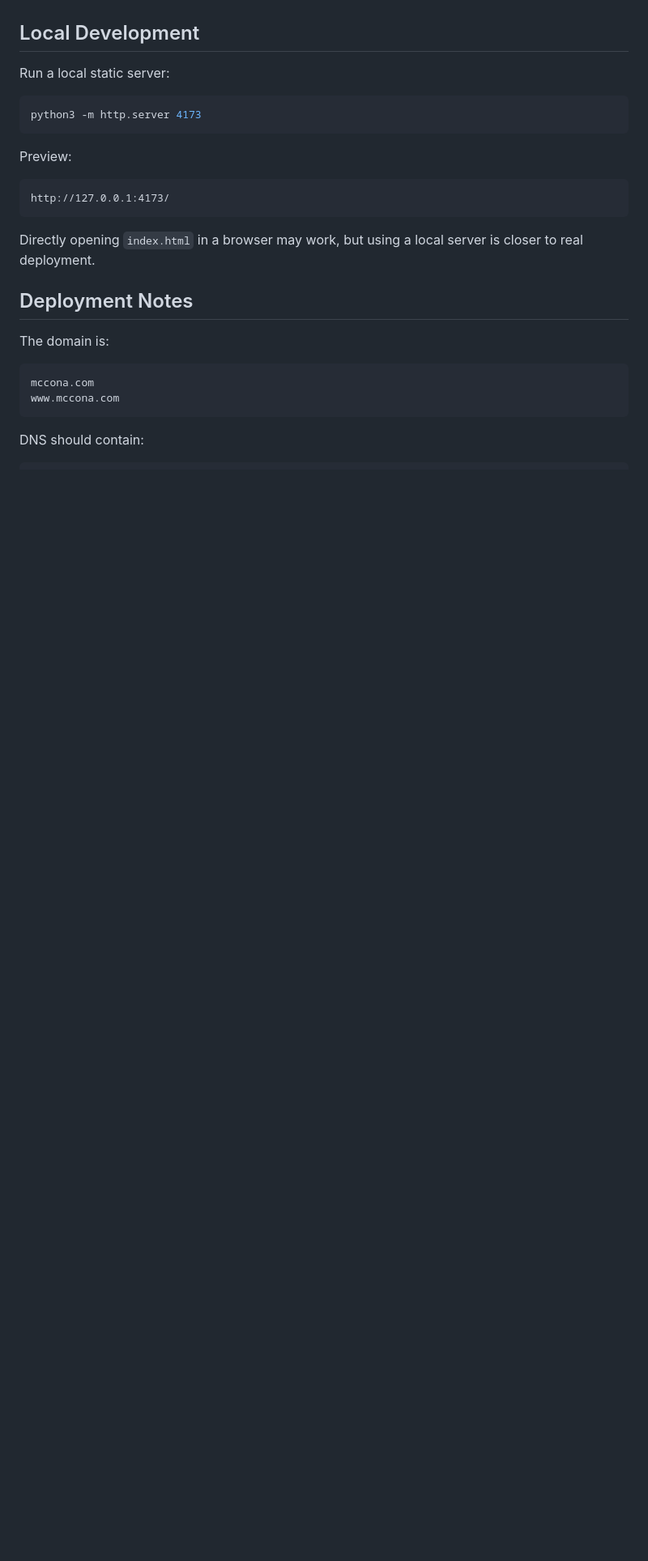
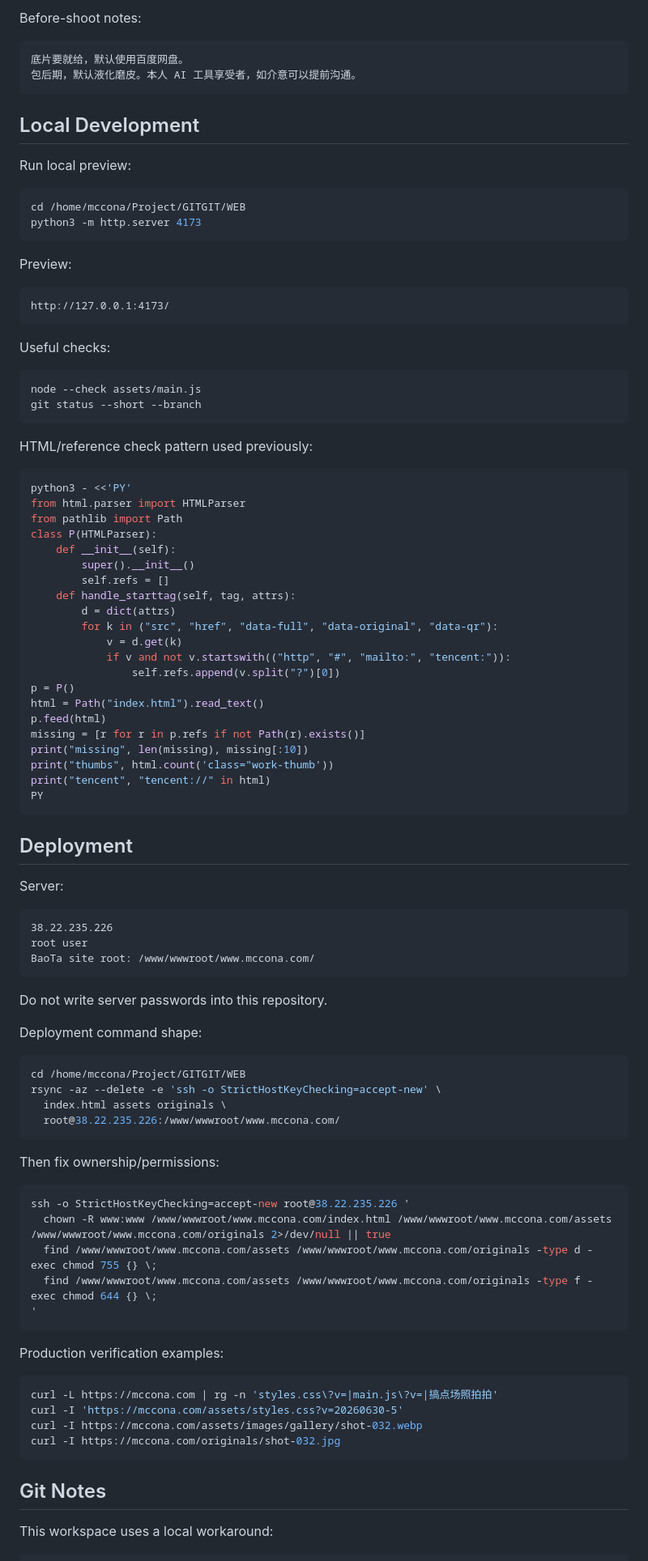
Before and after one commit to Mccona/webweb, a Markdown page: PROJECT_CONTEXT.md, the part around one of its changes. Shown at 81% size. GitHub-like rendering; blank space fills up the shorter version.

````diff
--- a/PROJECT_CONTEXT.md
+++ b/PROJECT_CONTEXT.md
@@ -48,9 +252,16 @@ The page currently includes:
+Before-shoot notes:
+
+```text
+底片要就给，默认使用百度网盘。
+包后期，默认液化磨皮。本人 AI 工具享受者，如介意可以提前沟通。
+```
 
 ## Local Development
 
-Run a local static server:
+Run local preview:
 
 ```bash
+cd /home/mccona/Project/GITGIT/WEB
 python3 -m http.server 4173
 ```
 
@@ -60,17 +271,81 @@ Preview:
 http://127.0.0.1:4173/
 ```
 
-Directly opening `index.html` in a browser may work, but using a local server is closer to real deployment.
+Useful checks:
 
-## Deployment Notes
+```bash
+node --check assets/main.js
+git status --short --branch
+```
 
-The domain is:
+HTML/reference check pattern used previously:
+
+```bash
+python3 - <<'PY'
+from html.parser import HTMLParser
+from pathlib import Path
+class P(HTMLParser):
+    def __init__(self):
+        super().__init__()
+        self.refs = []
+    def handle_starttag(self, tag, attrs):
+        d = dict(attrs)
+        for k in ("src", "href", "data-full", "data-original", "data-qr"):
+            v = d.get(k)
+            if v and not v.startswith(("http", "#", "mailto:", "tencent:")):
+                self.refs.append(v.split("?")[0])
+p = P()
+html = Path("index.html").read_text()
+p.feed(html)
+missing = [r for r in p.refs if not Path(r).exists()]
+print("missing", len(missing), missing[:10])
+print("thumbs", html.count('class="work-thumb'))
+print("tencent", "tencent://" in html)
+PY
+```
+
+## Deployment
+
+Server:
 
 ```text
-mccona.com
-www.mccona.com
+38.22.235.226
+root user
+BaoTa site root: /www/wwwroot/www.mccona.com/
 ```
 
-DNS should contain:
+Do not write server passwords into this repository.
+
+Deployment command shape:
+
+```bash
+cd /home/mccona/Project/GITGIT/WEB
+rsync -az --delete -e 'ssh -o StrictHostKeyChecking=accept-new' \
+  index.html assets originals \
+  root@38.22.235.226:/www/wwwroot/www.mccona.com/
+```
+
+Then fix ownership/permissions:
+
+```bash
+ssh -o StrictHostKeyChecking=accept-new root@38.22.235.226 '
+  chown -R www:www /www/wwwroot/www.mccona.com/index.html /www/wwwroot/www.mccona.com/assets /www/wwwroot/www.mccona.com/originals 2>/dev/null || true
+  find /www/wwwroot/www.mccona.com/assets /www/wwwroot/www.mccona.com/originals -type d -exec chmod 755 {} \;
+  find /www/wwwroot/www.mccona.com/assets /www/wwwroot/www.mccona.com/originals -type f -exec chmod 644 {} \;
+'
+```
+
+Production verification examples:
+
+```bash
+curl -L https://mccona.com | rg -n 'styles.css\?v=|main.js\?v=|搞点场照拍拍'
+curl -I 'https://mccona.com/assets/styles.css?v=20260630-5'
+curl -I https://mccona.com/assets/images/gallery/shot-032.webp
+curl -I https://mccona.com/originals/shot-032.jpg
+```
+
+## Git Notes
+
+This workspace uses a local workaround:
 
 ```text
````
Also changed, not shown: other parts of PROJECT_CONTEXT.md (+256 -87 lines).
